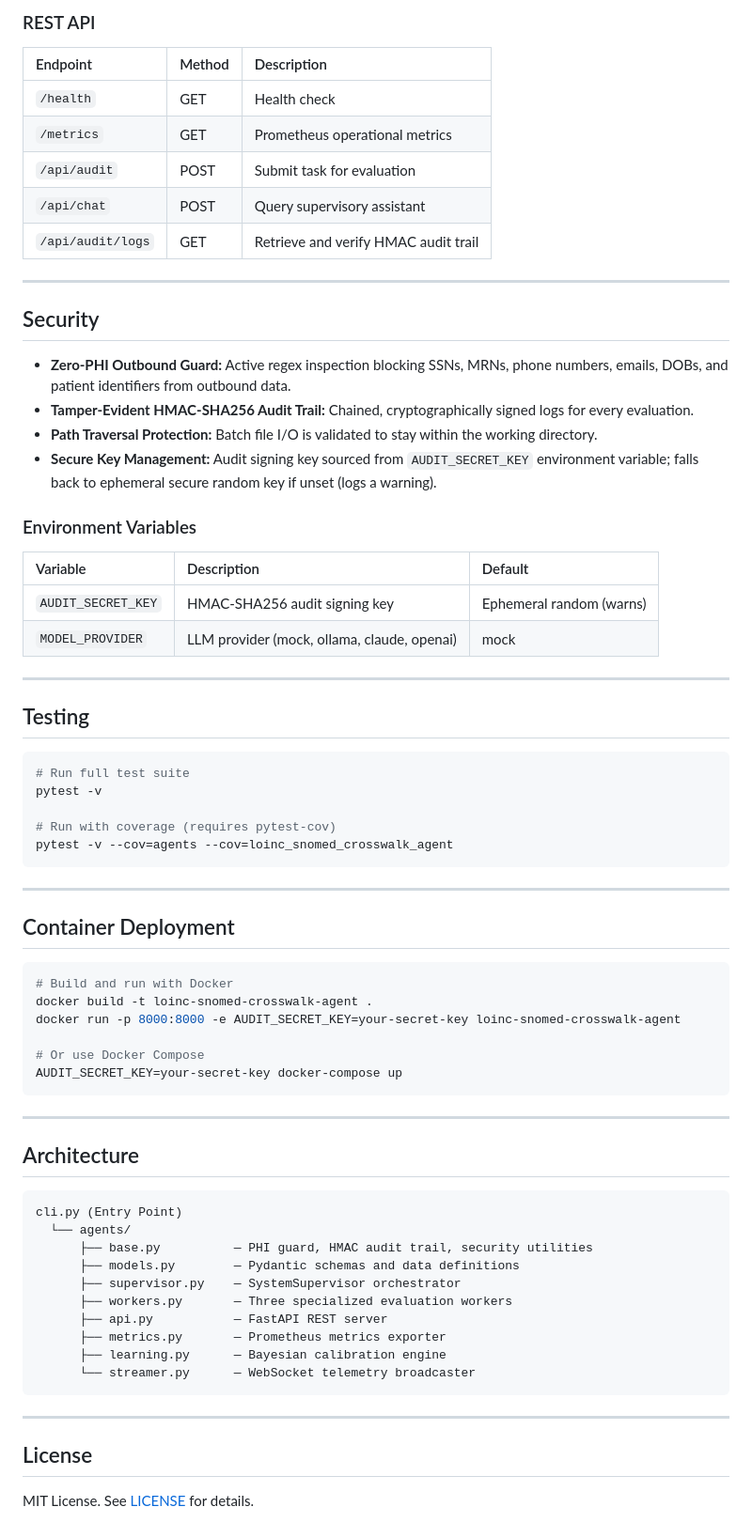
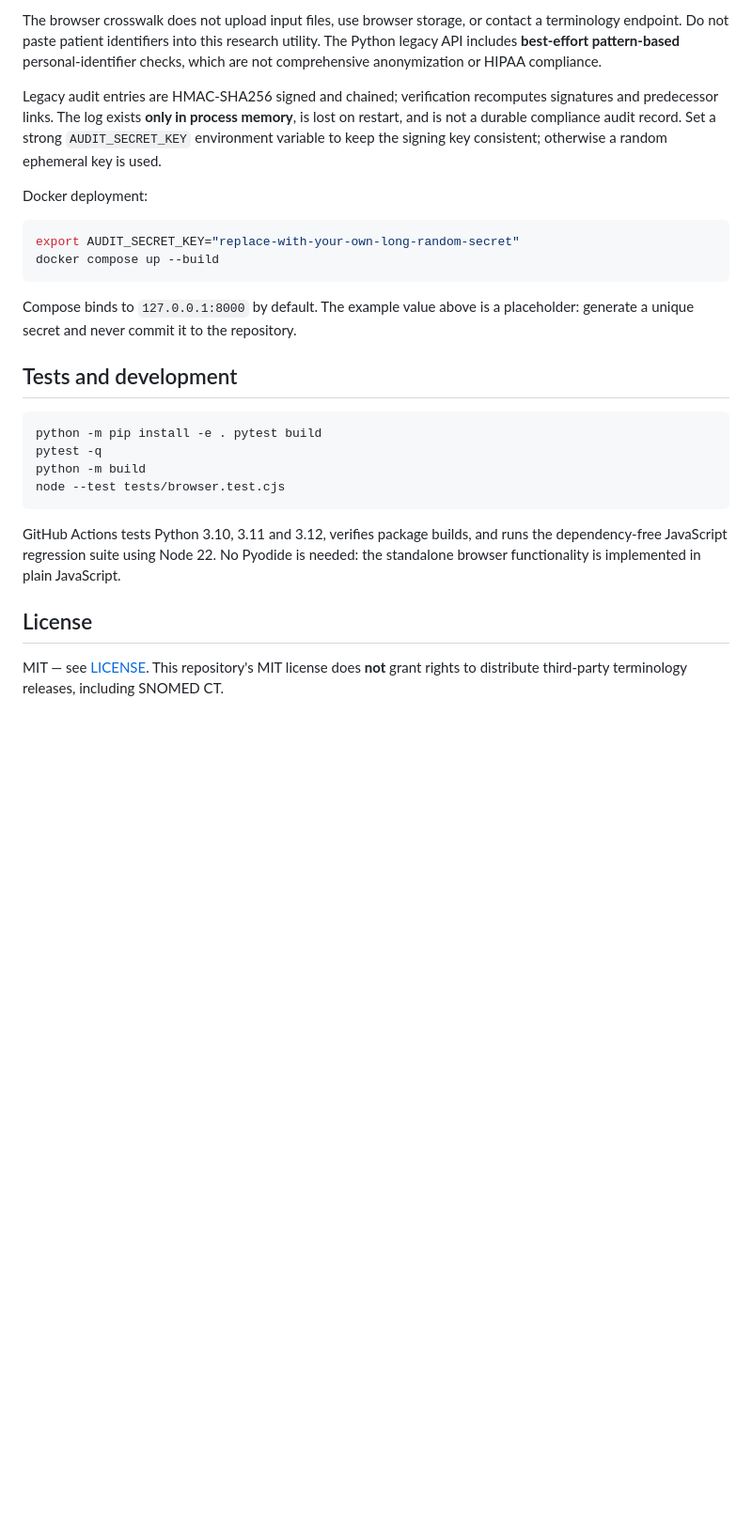
Before and after one commit to abusuraihsakhri/loinc-snomed-crosswalk-agent, a Markdown page: README.md, the part around one of its changes. Shown at 94% size. GitHub-like rendering; blank space fills up the shorter version.

````diff
--- a/README.md
+++ b/README.md
@@ -78,74 +67,28 @@ python cli.py serve --host 127.0.0.1 --port 8000
 
-### REST API
+The browser crosswalk does not upload input files, use browser storage, or contact a terminology endpoint. Do not paste patient identifiers into this research utility. The Python legacy API includes **best-effort pattern-based** personal-identifier checks, which are not comprehensive anonymization or HIPAA compliance.
 
-| Endpoint | Method | Description |
-|:---------|:-------|:------------|
-| `/health` | GET | Health check |
-| `/metrics` | GET | Prometheus operational metrics |
-| `/api/audit` | POST | Submit task for evaluation |
-| `/api/chat` | POST | Query supervisory assistant |
-| `/api/audit/logs` | GET | Retrieve and verify HMAC audit trail |
+Legacy audit entries are HMAC-SHA256 signed and chained; verification recomputes signatures and predecessor links. The log exists **only in process memory**, is lost on restart, and is not a durable compliance audit record. Set a strong `AUDIT_SECRET_KEY` environment variable to keep the signing key consistent; otherwise a random ephemeral key is used.
 
----
-
-## Security
-
-* **Zero-PHI Outbound Guard:** Active regex inspection blocking SSNs, MRNs, phone numbers, emails, DOBs, and patient identifiers from outbound data.
-* **Tamper-Evident HMAC-SHA256 Audit Trail:** Chained, cryptographically signed logs for every evaluation.
-* **Path Traversal Protection:** Batch file I/O is validated to stay within the working directory.
-* **Secure Key Management:** Audit signing key sourced from `AUDIT_SECRET_KEY` environment variable; falls back to ephemeral secure random key if unset (logs a warning).
-
-### Environment Variables
-
-| Variable | Description | Default |
-|:---------|:------------|:--------|
-| `AUDIT_SECRET_KEY` | HMAC-SHA256 audit signing key | Ephemeral random (warns) |
-| `MODEL_PROVIDER` | LLM provider (mock, ollama, claude, openai) | mock |
-
----
-
-## Testing
+Docker deployment:
 
 ```bash
-# Run full test suite
-pytest -v
-
-# Run with coverage (requires pytest-cov)
-pytest -v --cov=agents --cov=loinc_snomed_crosswalk_agent
+export AUDIT_SECRET_KEY="replace-with-your-own-long-random-secret"
+docker compose up --build
 ```
 
----
+Compose binds to `127.0.0.1:8000` by default. The example value above is a placeholder: generate a unique secret and never commit it to the repository.
 
-## Container Deployment
+## Tests and development
 
 ```bash
-# Build and run with Docker
-docker build -t loinc-snomed-crosswalk-agent .
-docker run -p 8000:8000 -e AUDIT_SECRET_KEY=your-secret-key loinc-snomed-crosswalk-agent
-
-# Or use Docker Compose
-AUDIT_SECRET_KEY=your-secret-key docker-compose up
+python -m pip install -e . pytest build
+pytest -q
+python -m build
+node --test tests/browser.test.cjs
 ```
 
----
-
-## Architecture
-
-```
-cli.py (Entry Point)
-  └── agents/
-      ├── base.py          — PHI guard, HMAC audit trail, security utilities
-      ├── models.py        — Pydantic schemas and data definitions
-      ├── supervisor.py    — SystemSupervisor orchestrator
-      ├── workers.py       — Three specialized evaluation workers
-      ├── api.py           — FastAPI REST server
-      ├── metrics.py       — Prometheus metrics exporter
-      ├── learning.py      — Bayesian calibration engine
-      └── streamer.py      — WebSocket telemetry broadcaster
-```
-
----
+GitHub Actions tests Python 3.10, 3.11 and 3.12, verifies package builds, and runs the dependency-free JavaScript regression suite using Node 22. No Pyodide is needed: the standalone browser functionality is implemented in plain JavaScript.
 
 ## License
 
-MIT License. See [LICENSE](LICENSE) for details.
+MIT — see [LICENSE](LICENSE). This repository's MIT license does **not** grant rights to distribute third-party terminology releases, including SNOMED CT.
````
Also changed, not shown: other parts of README.md (+41 -52 lines).
